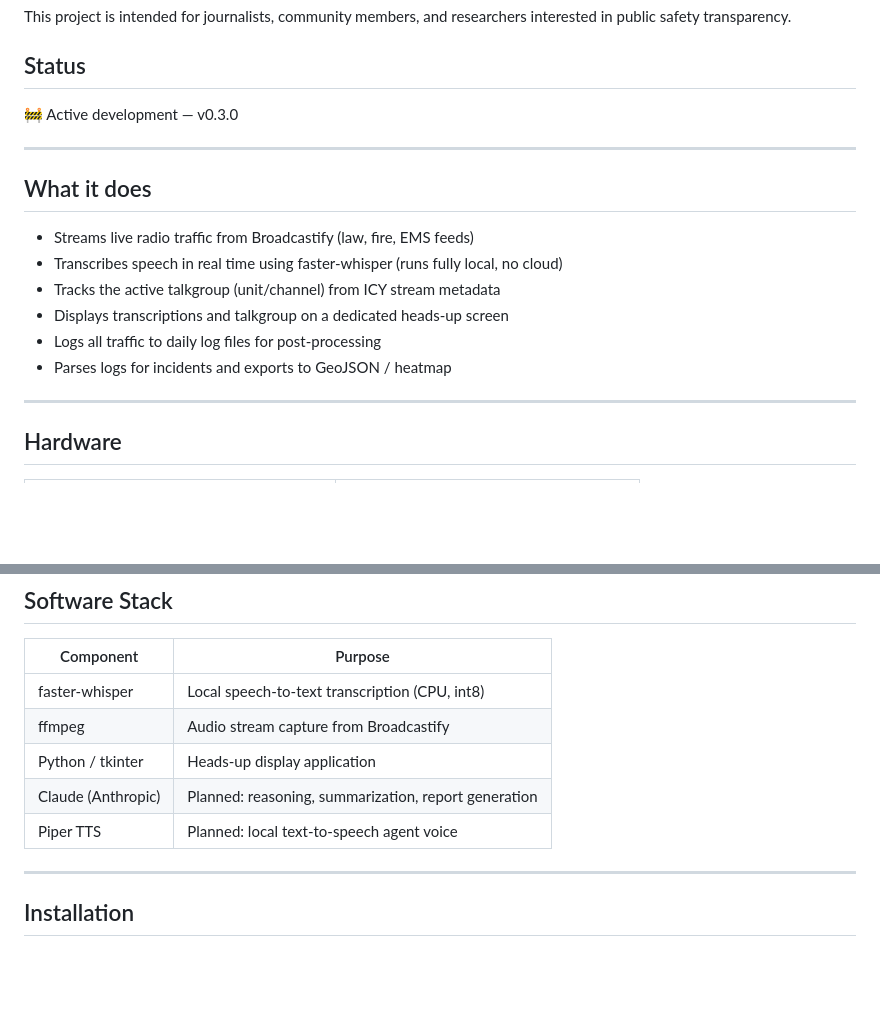
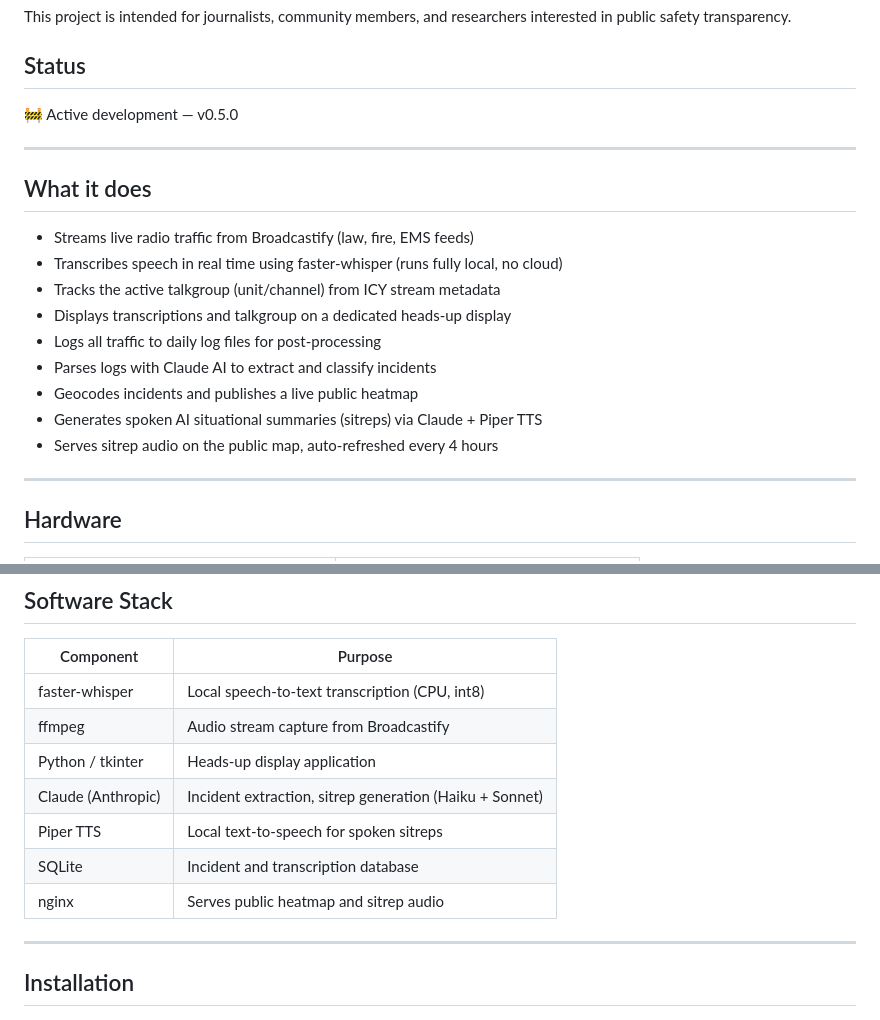
Before and after one commit to MkultraUSA/battle_buddy, a Markdown page: README.md, 2 parts joined by grey strips. Rendered like a GitHub page; blank space fills up the shorter version.

```diff
--- a/README.md
+++ b/README.md
@@ -7,7 +7,7 @@ The goal of the project is to improve situational awareness by providing transpa
 This project is intended for journalists, community members, and researchers interested in public safety transparency.
 
 ## Status
-🚧 Active development — v0.3.0
+🚧 Active development — v0.5.0
 
 ---
 
@@ -15,9 +15,12 @@ This project is intended for journalists, community members, and researchers int
 - Streams live radio traffic from Broadcastify (law, fire, EMS feeds)
 - Transcribes speech in real time using faster-whisper (runs fully local, no cloud)
 - Tracks the active talkgroup (unit/channel) from ICY stream metadata
-- Displays transcriptions and talkgroup on a dedicated heads-up screen
+- Displays transcriptions and talkgroup on a dedicated heads-up display
 - Logs all traffic to daily log files for post-processing
-- Parses logs for incidents and exports to GeoJSON / heatmap
+- Parses logs with Claude AI to extract and classify incidents
+- Geocodes incidents and publishes a live public heatmap
+- Generates spoken AI situational summaries (sitreps) via Claude + Piper TTS
+- Serves sitrep audio on the public map, auto-refreshed every 4 hours
 
 ---
 
@@ -39,8 +42,10 @@ This project is intended for journalists, community members, and researchers int
 | faster-whisper | Local speech-to-text transcription (CPU, int8) |
 | ffmpeg | Audio stream capture from Broadcastify |
 | Python / tkinter | Heads-up display application |
-| Claude (Anthropic) | Planned: reasoning, summarization, report generation |
-| Piper TTS | Planned: local text-to-speech agent voice |
+| Claude (Anthropic) | Incident extraction, sitrep generation (Haiku + Sonnet) |
+| Piper TTS | Local text-to-speech for spoken sitreps |
+| SQLite | Incident and transcription database |
+| nginx | Serves public heatmap and sitrep audio |
 
 ---
 
```
Also changed, not shown: other parts of README.md (+40 -10 lines).
